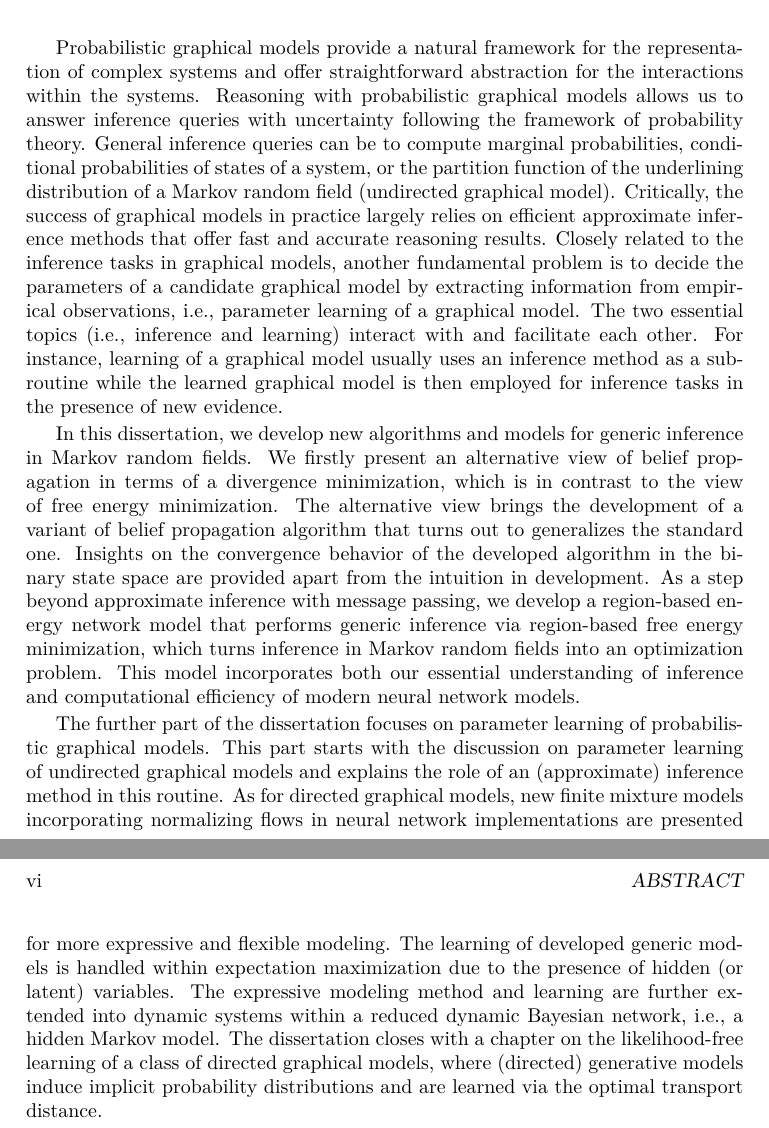
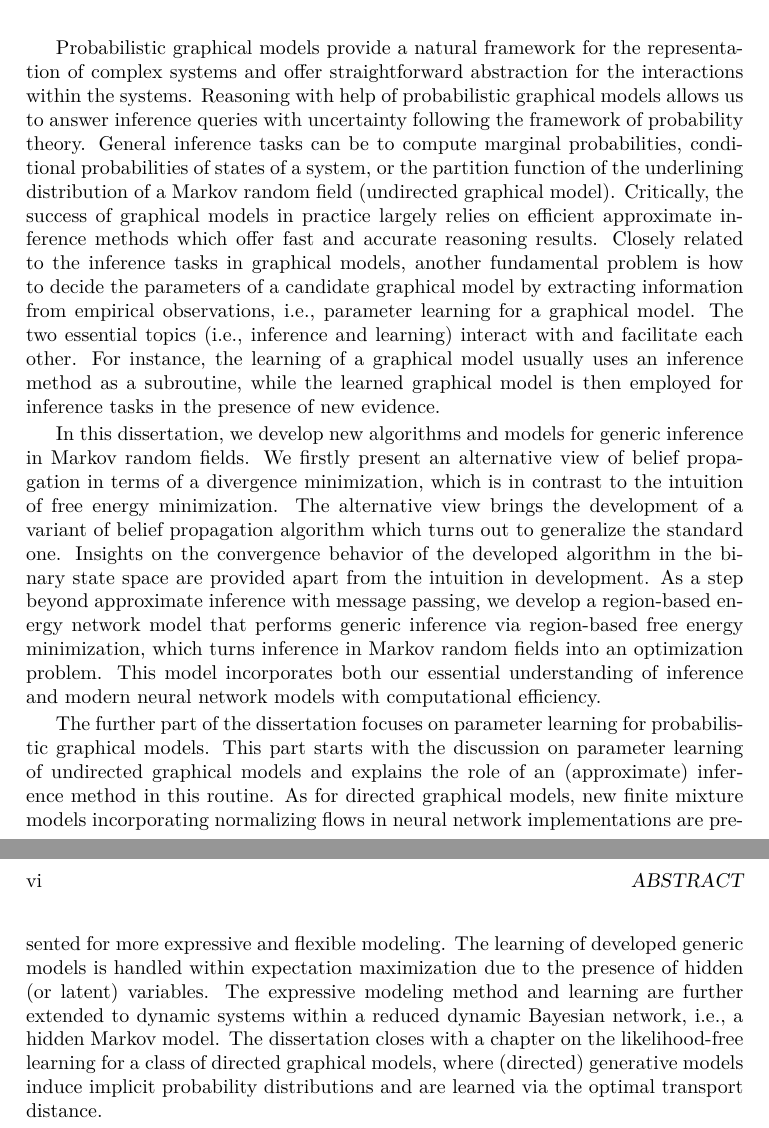
Before and after one commit to FirstHandScientist/phdthesis, a LaTeX thesis (main.tex, which reads source/abstract.tex): two parts of pages 5 and 6 of 175, joined at a grey line, cut so that both start at the same text. Compiled offline with pdfLaTeX.

Commit message:
polish abstract

```diff
--- a/source/abstract.tex
+++ b/source/abstract.tex
@@ -1,9 +1,9 @@
 \chapter{Abstract}
-Probabilistic graphical models provide a natural framework for the representation of complex systems and offer straightforward abstraction for the interactions within the systems. Reasoning with probabilistic graphical models allows us to answer inference queries with uncertainty following the framework of probability theory. General inference queries can be to compute marginal probabilities, conditional probabilities of states of a system, or the partition function of the underlining distribution of a Markov random field (undirected graphical model). Critically, the success of graphical models in practice largely relies on efficient approximate inference methods that offer fast and accurate reasoning results. Closely related to the inference tasks in graphical models, another fundamental problem is to decide the parameters of a candidate graphical model by extracting information from empirical observations, i.e., parameter learning of a graphical model. The two essential topics (i.e., inference and learning) interact with and facilitate each other. For instance, learning of a graphical model usually uses an inference method as a subroutine while the learned graphical model is then employed for inference tasks in the presence of new evidence.
+Probabilistic graphical models provide a natural framework for the representation of complex systems and offer straightforward abstraction for the interactions within the systems. Reasoning with help of probabilistic graphical models allows us to answer inference queries with uncertainty following the framework of probability theory. General inference tasks can be to compute marginal probabilities, conditional probabilities of states of a system, or the partition function of the underlining distribution of a Markov random field (undirected graphical model). Critically, the success of graphical models in practice largely relies on efficient approximate inference methods which offer fast and accurate reasoning results. Closely related to the inference tasks in graphical models, another fundamental problem is how to decide the parameters of a candidate graphical model by extracting information from empirical observations, i.e., parameter learning for a graphical model. The two essential topics (i.e., inference and learning) interact with and facilitate each other. For instance, the learning of a graphical model usually uses an inference method as a subroutine, while the learned graphical model is then employed for inference tasks in the presence of new evidence.
 
-In this dissertation, we develop new algorithms and models for generic inference in Markov random fields. We firstly present an alternative view of belief propagation in terms of a divergence minimization, which is in contrast to the view of free energy minimization. The alternative view brings the development of a variant of belief propagation algorithm that turns out to generalizes the standard one. Insights on the convergence behavior of the developed algorithm in the binary state space are provided apart from the intuition in development. As a step beyond approximate inference with message passing, we develop a region-based energy network model that performs generic inference via region-based free energy minimization, which turns inference in Markov random fields into an optimization problem. This model incorporates both our essential understanding of inference and computational efficiency of modern neural network models.
+In this dissertation, we develop new algorithms and models for generic inference in Markov random fields. We firstly present an alternative view of belief propagation in terms of a divergence minimization, which is in contrast to the intuition of free energy minimization. The alternative view brings the development of a variant of belief propagation algorithm which turns out to generalize the standard one. Insights on the convergence behavior of the developed algorithm in the binary state space are provided apart from the intuition in development. As a step beyond approximate inference with message passing, we develop a region-based energy network model that performs generic inference via region-based free energy minimization, which turns inference in Markov random fields into an optimization problem. This model incorporates both our essential understanding of inference and modern neural network models with computational efficiency.
 
-The further part of the dissertation focuses on parameter learning of probabilistic graphical models. This part starts with the discussion on parameter learning of undirected graphical models and explains the role of an (approximate) inference method in this routine. As for directed graphical models, new finite mixture models incorporating normalizing flows in neural network implementations are presented for more expressive and flexible modeling. The learning of developed generic models is handled within expectation maximization due to the presence of hidden (or latent) variables. The expressive modeling method and learning are further extended into dynamic systems within a reduced dynamic Bayesian network, i.e., a hidden Markov model. The dissertation closes with a chapter on the likelihood-free learning of a class of directed graphical models, where (directed) generative models induce implicit probability distributions and are learned via the optimal transport distance.
+The further part of the dissertation focuses on parameter learning for probabilistic graphical models. This part starts with the discussion on parameter learning of undirected graphical models and explains the role of an (approximate) inference method in this routine. As for directed graphical models, new finite mixture models incorporating normalizing flows in neural network implementations are presented for more expressive and flexible modeling. The learning of developed generic models is handled within expectation maximization due to the presence of hidden (or latent) variables. The expressive modeling method and learning are further extended to dynamic systems within a reduced dynamic Bayesian network, i.e., a hidden Markov model. The dissertation closes with a chapter on the likelihood-free learning for a class of directed graphical models, where (directed) generative models induce implicit probability distributions and are learned via the optimal transport distance.
 
 
 %%% Local Variables:
```
Also changed, not shown: main.pdf.
